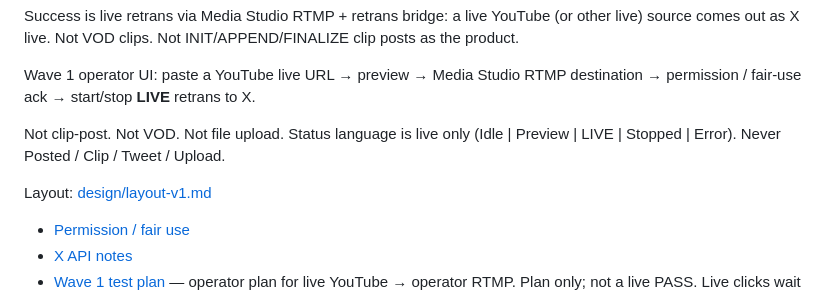
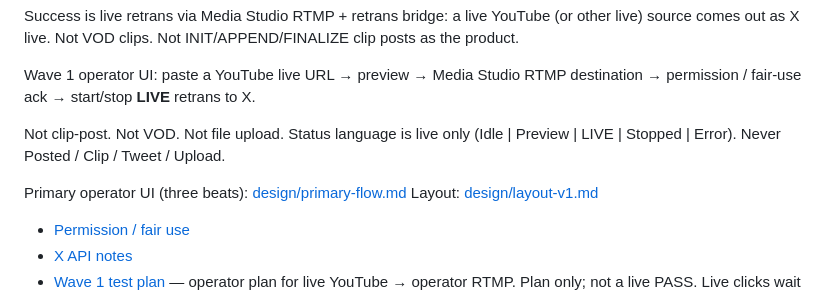
Before and after one commit to branpurn/retrans, a Markdown page: README.md, the part around the change. Rendered like a GitHub page.

```diff
--- a/README.md
+++ b/README.md
@@ -10,6 +10,7 @@ Wave 1 operator UI: paste a YouTube live URL → preview → Media Studio RTMP d
 
 Not clip-post. Not VOD. Not file upload. Status language is live only (Idle | Preview | LIVE | Stopped | Error). Never Posted / Clip / Tweet / Upload.
 
+Primary operator UI (three beats): [design/primary-flow.md](design/primary-flow.md)
 Layout: [design/layout-v1.md](design/layout-v1.md)
 
 - [Permission / fair use](docs/permission-fair-use.md)
```
Also changed, not shown: design/layout-v1.md (+2 -0 lines), design/primary-flow.md (added, +183 -0 lines).
